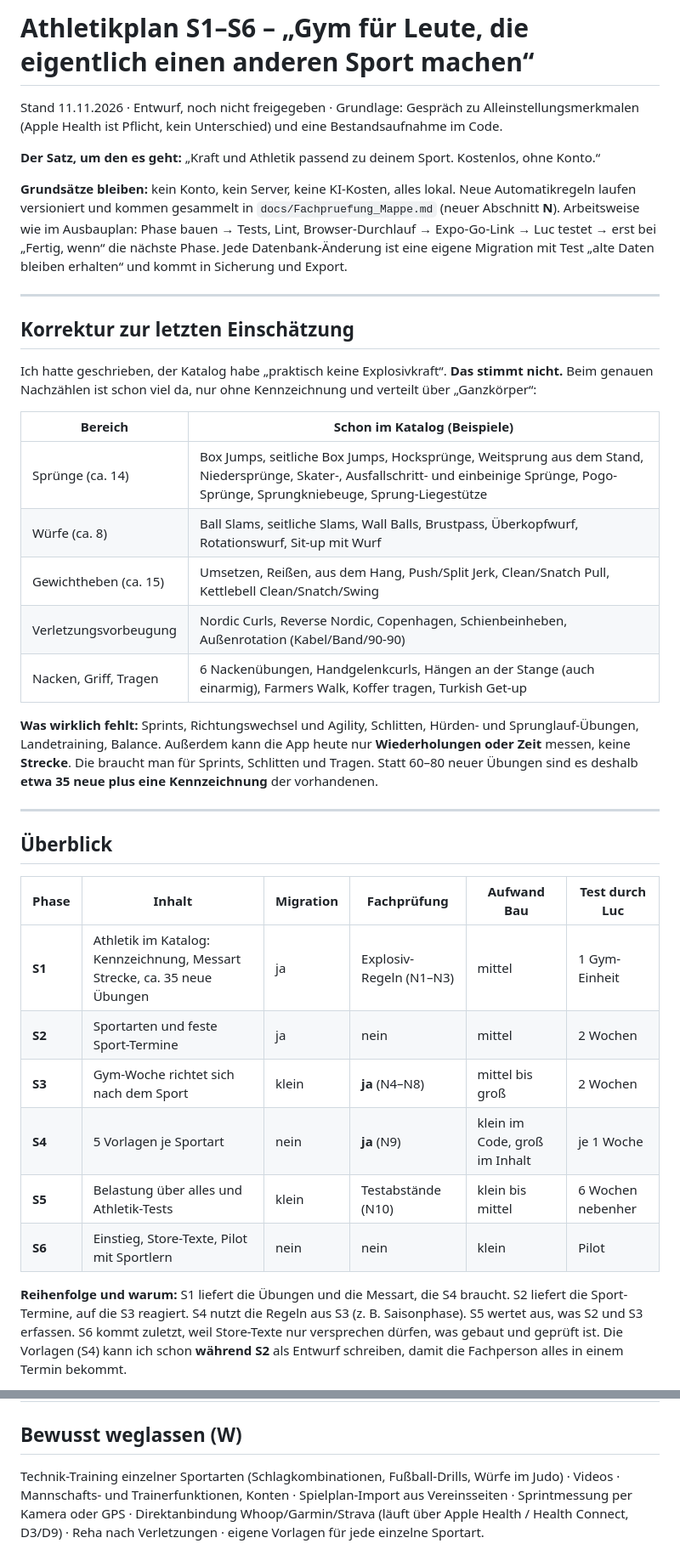
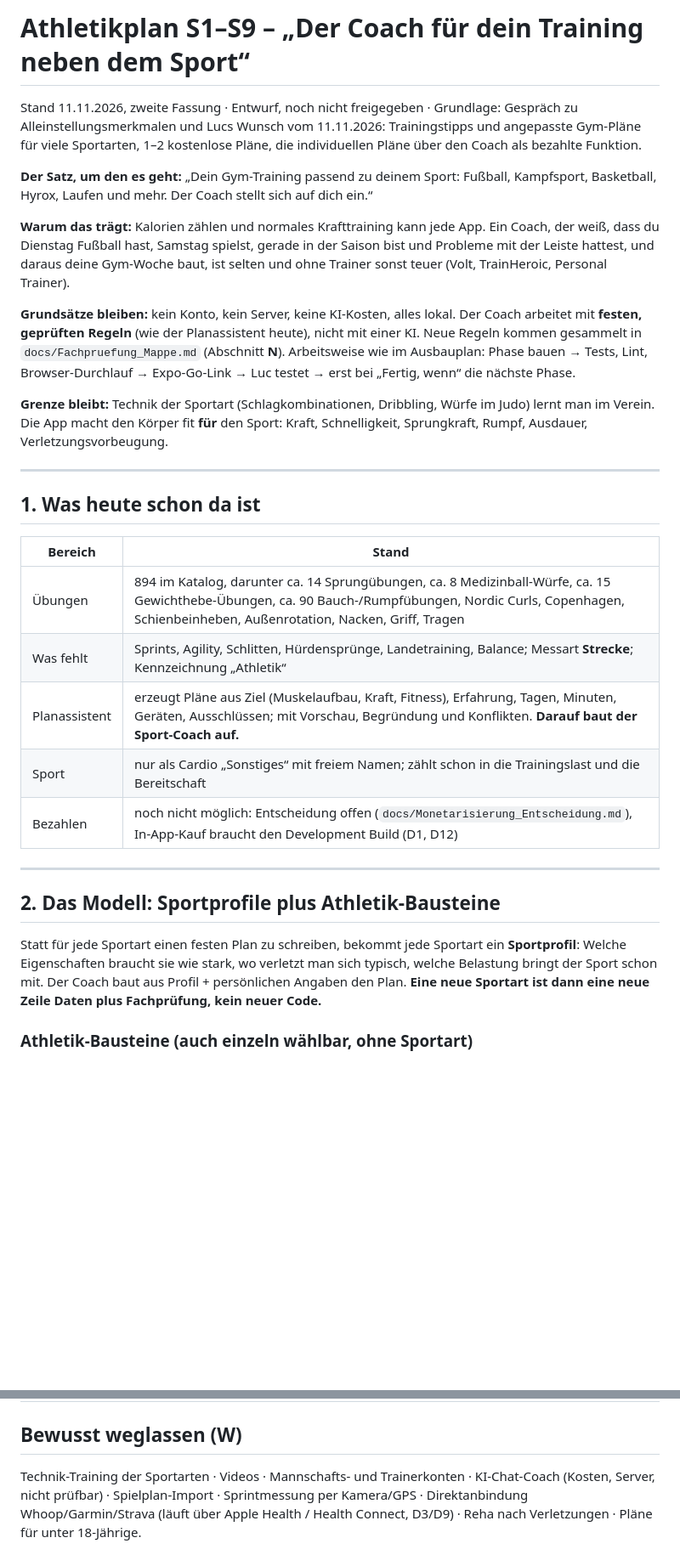
Before and after one commit to PrettyboiLuco/Gym-app, a Markdown page: docs/Athletikplan.md, 2 parts joined by grey strips. Shown at 85% size. Rendered like a GitHub page; blank space fills up the shorter version.

```diff
--- a/docs/Athletikplan.md
+++ b/docs/Athletikplan.md
@@ -1,51 +1,44 @@
-# Athletikplan S1–S6 – „Gym für Leute, die eigentlich einen anderen Sport machen“
+# Athletikplan S1–S9 – „Der Coach für dein Training neben dem Sport“
 
-Stand 11.11.2026 · Entwurf, noch nicht freigegeben · Grundlage: Gespräch zu Alleinstellungsmerkmalen (Apple Health
-ist Pflicht, kein Unterschied) und eine Bestandsaufnahme im Code.
+Stand 11.11.2026, zweite Fassung · Entwurf, noch nicht freigegeben · Grundlage: Gespräch zu Alleinstellungsmerkmalen
+und Lucs Wunsch vom 11.11.2026: Trainingstipps und angepasste Gym-Pläne für viele Sportarten, 1–2 kostenlose Pläne,
+die individuellen Pläne über den Coach als bezahlte Funktion.
 
-**Der Satz, um den es geht:** „Kraft und Athletik passend zu deinem Sport. Kostenlos, ohne Konto.“
+**Der Satz, um den es geht:** „Dein Gym-Training passend zu deinem Sport: Fußball, Kampfsport, Basketball, Hyrox,
+Laufen und mehr. Der Coach stellt sich auf dich ein.“
 
-**Grundsätze bleiben:** kein Konto, kein Server, keine KI-Kosten, alles lokal. Neue Automatikregeln laufen
-versioniert und kommen gesammelt in `docs/Fachpruefung_Mappe.md` (neuer Abschnitt **N**). Arbeitsweise wie im
-Ausbauplan: Phase bauen → Tests, Lint, Browser-Durchlauf → Expo-Go-Link → Luc testet → erst bei „Fertig, wenn“ die
-nächste Phase. Jede Datenbank-Änderung ist eine eigene Migration mit Test „alte Daten bleiben erhalten“ und kommt in
-Sicherung und Export.
+**Warum das trägt:** Kalorien zählen und normales Krafttraining kann jede App. Ein Coach, der weiß, dass du Dienstag
+Fußball hast, Samstag spielst, gerade in der Saison bist und Probleme mit der Leiste hattest, und daraus deine
+Gym-Woche baut, ist selten und ohne Trainer sonst teuer (Volt, TrainHeroic, Personal Trainer).
+
+**Grundsätze bleiben:** kein Konto, kein Server, keine KI-Kosten, alles lokal. Der Coach arbeitet mit **festen,
+geprüften Regeln** (wie der Planassistent heute), nicht mit einer KI. Neue Regeln kommen gesammelt in
+`docs/Fachpruefung_Mappe.md` (Abschnitt **N**). Arbeitsweise wie im Ausbauplan: Phase bauen → Tests, Lint,
+Browser-Durchlauf → Expo-Go-Link → Luc testet → erst bei „Fertig, wenn“ die nächste Phase.
+
+**Grenze bleibt:** Technik der Sportart (Schlagkombinationen, Dribbling, Würfe im Judo) lernt man im Verein. Die App
+macht den Körper fit **für** den Sport: Kraft, Schnelligkeit, Sprungkraft, Rumpf, Ausdauer, Verletzungsvorbeugung.
 
 ---
 
-## Korrektur zur letzten Einschätzung
+## 1. Was heute schon da ist
 
-Ich hatte geschrieben, der Katalog habe „praktisch keine Explosivkraft“. **Das stimmt nicht.** Beim genauen
-Nachzählen ist schon viel da, nur ohne Kennzeichnung und verteilt über „Ganzkörper“:
-
-| Bereich | Schon im Katalog (Beispiele) |
+| Bereich | Stand |
 |---|---|
-| Sprünge (ca. 14) | Box Jumps, seitliche Box Jumps, Hocksprünge, Weitsprung aus dem Stand, Niedersprünge, Skater-, Ausfallschritt- und einbeinige Sprünge, Pogo-Sprünge, Sprungkniebeuge, Sprung-Liegestütze |
-| Würfe (ca. 8) | Ball Slams, seitliche Slams, Wall Balls, Brustpass, Überkopfwurf, Rotationswurf, Sit-up mit Wurf |
-| Gewichtheben (ca. 15) | Umsetzen, Reißen, aus dem Hang, Push/Split Jerk, Clean/Snatch Pull, Kettlebell Clean/Snatch/Swing |
-| Verletzungsvorbeugung | Nordic Curls, Reverse Nordic, Copenhagen, Schienbeinheben, Außenrotation (Kabel/Band/90-90) |
-| Nacken, Griff, Tragen | 6 Nackenübungen, Handgelenkcurls, Hängen an der Stange (auch einarmig), Farmers Walk, Koffer tragen, Turkish Get-up |
-
-**Was wirklich fehlt:** Sprints, Richtungswechsel und Agility, Schlitten, Hürden- und Sprunglauf-Übungen, Landetraining,
-Balance. Außerdem kann die App heute nur **Wiederholungen oder Zeit** messen, keine **Strecke**. Die braucht man für
-Sprints, Schlitten und Tragen. Statt 60–80 neuer Übungen sind es deshalb **etwa 35 neue plus eine Kennzeichnung** der
-vorhandenen.
+| Übungen | 894 im Katalog, darunter ca. 14 Sprungübungen, ca. 8 Medizinball-Würfe, ca. 15 Gewichthebe-Übungen, ca. 90 Bauch-/Rumpfübungen, Nordic Curls, Copenhagen, Schienbeinheben, Außenrotation, Nacken, Griff, Tragen |
+| Was fehlt | Sprints, Agility, Schlitten, Hürdensprünge, Landetraining, Balance; Messart **Strecke**; Kennzeichnung „Athletik“ |
+| Planassistent | erzeugt Pläne aus Ziel (Muskelaufbau, Kraft, Fitness), Erfahrung, Tagen, Minuten, Geräten, Ausschlüssen; mit Vorschau, Begründung und Konflikten. **Darauf baut der Sport-Coach auf.** |
+| Sport | nur als Cardio „Sonstiges“ mit freiem Namen; zählt schon in die Trainingslast und die Bereitschaft |
+| Bezahlen | noch nicht möglich: Entscheidung offen (`docs/Monetarisierung_Entscheidung.md`), In-App-Kauf braucht den Development Build (D1, D12) |
 
 ---
 
-## Überblick
+## 2. Das Modell: Sportprofile plus Athletik-Bausteine
 
-| Phase | Inhalt | Migration | Fachprüfung | Aufwand Bau | Test durch Luc |
-|---|---|---|---|---|---|
-| **S1** | Athletik im Katalog: Kennzeichnung, Messart Strecke, ca. 35 neue Übungen | ja | Explosiv-Regeln (N1–N3) | mittel | 1 Gym-Einheit |
-| **S2** | Sportarten und feste Sport-Termine | ja | nein | mittel | 2 Wochen |
-| **S3** | Gym-Woche richtet sich nach dem Sport | klein | **ja** (N4–N8) | mittel bis groß | 2 Wochen |
-| **S4** | 5 Vorlagen je Sportart | nein | **ja** (N9) | klein im Code, groß im Inhalt | je 1 Woche |
-| **S5** | Belastung über alles und Athletik-Tests | klein | Testabstände (N10) | klein bis mittel | 6 Wochen nebenher |
-| **S6** | Einstieg, Store-Texte, Pilot mit Sportlern | nein | nein | klein | Pilot |
+Statt für jede Sportart einen festen Plan zu schreiben, bekommt jede Sportart ein **Sportprofil**: Welche
+Eigenschaften braucht sie wie stark, wo verletzt man sich typisch, welche Belastung bringt der Sport schon mit. Der
+Coach baut aus Profil + persönlichen Angaben den Plan. **Eine neue Sportart ist dann eine neue Zeile Daten plus
+Fachprüfung, kein neuer Code.**
 
-**Reihenfolge und warum:** S1 liefert die Übungen und die Messart, die S4 braucht. S2 liefert die Sport-Termine, auf
-die S3 reagiert. S4 nutzt die Regeln aus S3 (z. B. Saisonphase). S5 wertet aus, was S2 und S3 erfassen. S6 kommt
-zuletzt, weil Store-Texte nur versprechen dürfen, was gebaut und geprüft ist. Die Vorlagen (S4) kann ich schon
-**während S2** als Entwurf schreiben, damit die Fachperson alles in einem Termin bekommt.
+### Athletik-Bausteine (auch einzeln wählbar, ohne Sportart)
 
@@ -183,7 +273,6 @@ Sportwissenschaft mit Trainerlizenz). Das kann dieselbe Fachperson wie für A–
 
 ## Bewusst weglassen (W)
 
-Technik-Training einzelner Sportarten (Schlagkombinationen, Fußball-Drills, Würfe im Judo) · Videos · Mannschafts-
-und Trainerfunktionen, Konten · Spielplan-Import aus Vereinsseiten · Sprintmessung per Kamera oder GPS ·
-Direktanbindung Whoop/Garmin/Strava (läuft über Apple Health / Health Connect, D3/D9) · Reha nach Verletzungen ·
-eigene Vorlagen für jede einzelne Sportart.
+Technik-Training der Sportarten · Videos · Mannschafts- und Trainerkonten · KI-Chat-Coach (Kosten, Server, nicht
+prüfbar) · Spielplan-Import · Sprintmessung per Kamera/GPS · Direktanbindung Whoop/Garmin/Strava (läuft über Apple
+Health / Health Connect, D3/D9) · Reha nach Verletzungen · Pläne für unter 18-Jährige.
```
Also changed, not shown: other parts of docs/Athletikplan.md (+179 -82 lines).
